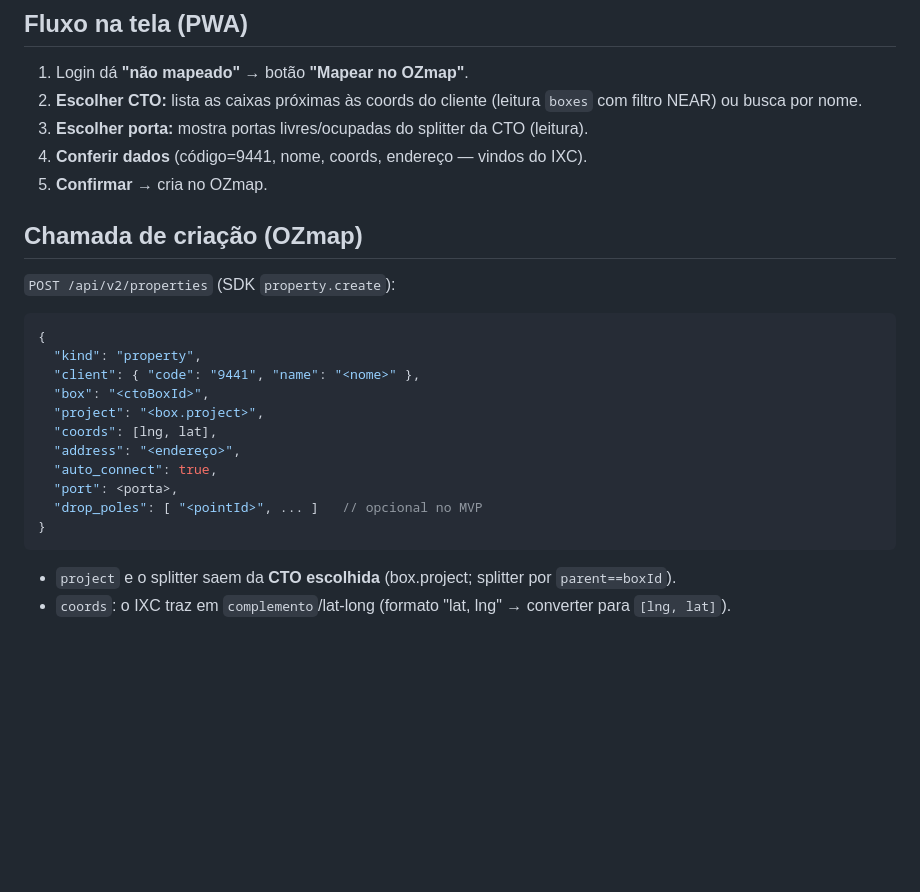
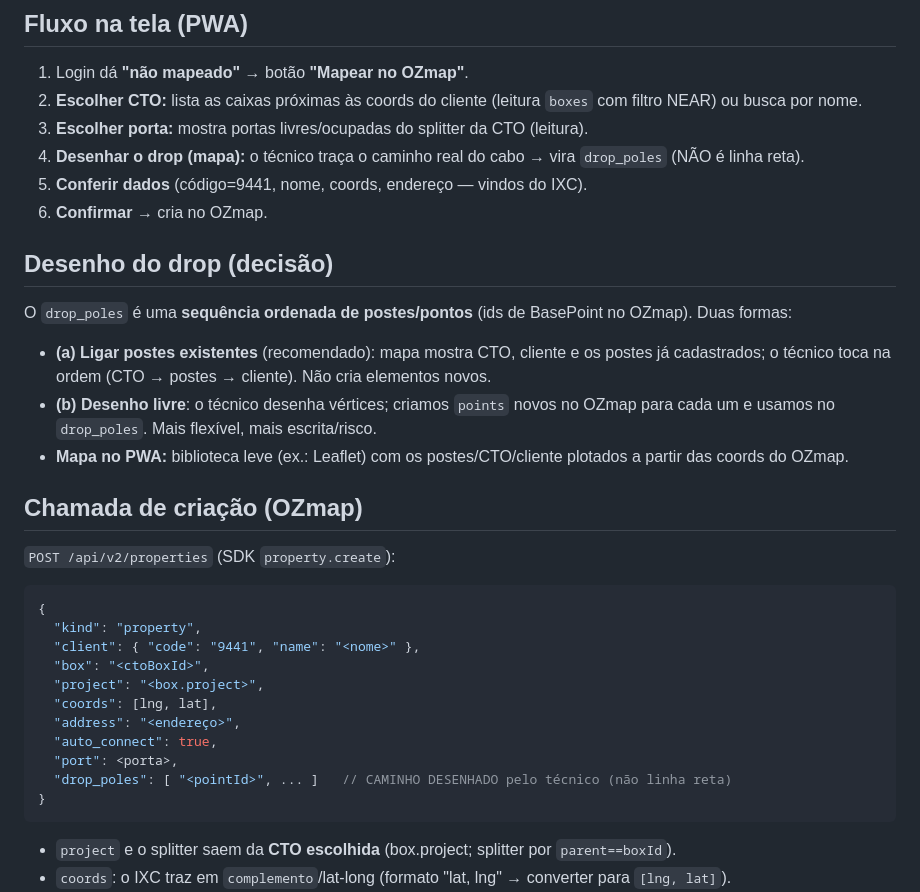
Before and after one commit to PauloRangel95/ixc-lookup-app, a Markdown page: docs/fase3-mapear-ozmap.md, the part around the change. Drawn GitHub-style; blank space fills up the shorter version.

Commit message:
docs(fase3): desenho do drop via drop_poles (nao linha reta) + mapa no PWA
Co-Authored-By: Claude Opus 4.8 <noreply@anthropic.com>

````diff
--- a/docs/fase3-mapear-ozmap.md
+++ b/docs/fase3-mapear-ozmap.md
@@ -16,8 +16,15 @@
 1. Login dá **"não mapeado"** → botão **"Mapear no OZmap"**.
 2. **Escolher CTO:** lista as caixas próximas às coords do cliente (leitura `boxes` com filtro NEAR) ou busca por nome.
 3. **Escolher porta:** mostra portas livres/ocupadas do splitter da CTO (leitura).
-4. **Conferir dados** (código=9441, nome, coords, endereço — vindos do IXC).
-5. **Confirmar** → cria no OZmap.
+4. **Desenhar o drop (mapa):** o técnico traça o caminho real do cabo → vira `drop_poles` (NÃO é linha reta).
+5. **Conferir dados** (código=9441, nome, coords, endereço — vindos do IXC).
+6. **Confirmar** → cria no OZmap.
+
+## Desenho do drop (decisão)
+O `drop_poles` é uma **sequência ordenada de postes/pontos** (ids de BasePoint no OZmap). Duas formas:
+- **(a) Ligar postes existentes** (recomendado): mapa mostra CTO, cliente e os postes já cadastrados; o técnico toca na ordem (CTO → postes → cliente). Não cria elementos novos.
+- **(b) Desenho livre**: o técnico desenha vértices; criamos `points` novos no OZmap para cada um e usamos no `drop_poles`. Mais flexível, mais escrita/risco.
+- **Mapa no PWA:** biblioteca leve (ex.: Leaflet) com os postes/CTO/cliente plotados a partir das coords do OZmap.
 
 ## Chamada de criação (OZmap)
 `POST /api/v2/properties` (SDK `property.create`):
@@ -31,7 +38,7 @@
   "address": "<endereço>",
   "auto_connect": true,
   "port": <porta>,
-  "drop_poles": [ "<pointId>", ... ]   // opcional no MVP
+  "drop_poles": [ "<pointId>", ... ]   // CAMINHO DESENHADO pelo técnico (não linha reta)
 }
 ```
 - `project` e o splitter saem da **CTO escolhida** (box.project; splitter por `parent==boxId`).
````
